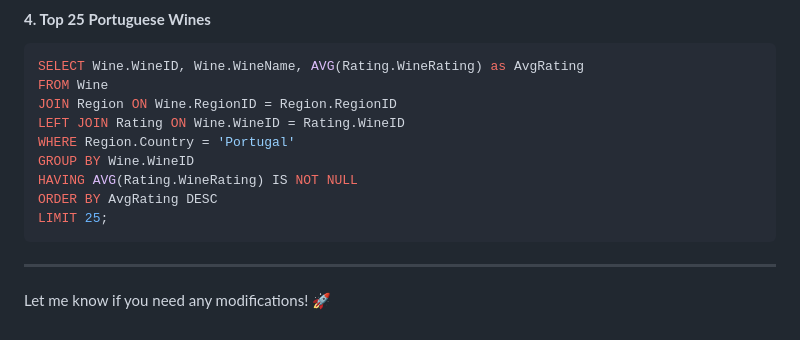
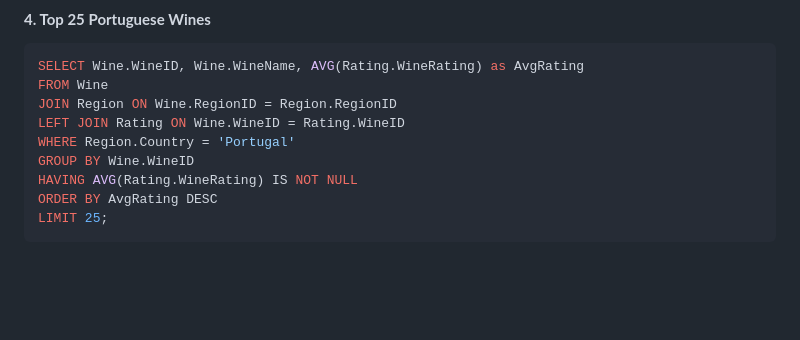
Before and after one commit to pazzolini/wine-db, a Markdown page: README.md, the part around the change. Drawn GitHub-style; blank space fills up the shorter version.

````diff
--- a/README.md
+++ b/README.md
@@ -119,6 +119,3 @@ HAVING AVG(Rating.WineRating) IS NOT NULL
 ORDER BY AvgRating DESC
 LIMIT 25;
 ```
-
----
-Let me know if you need any modifications! 🚀
````
